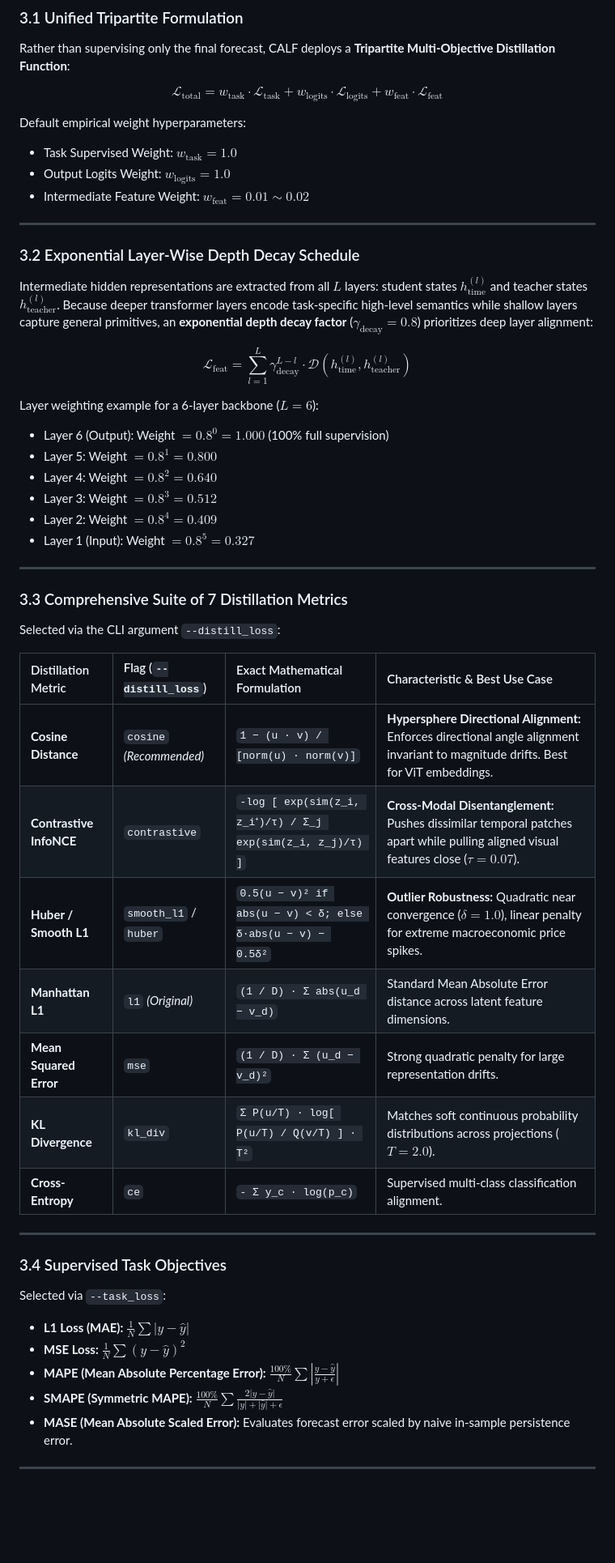
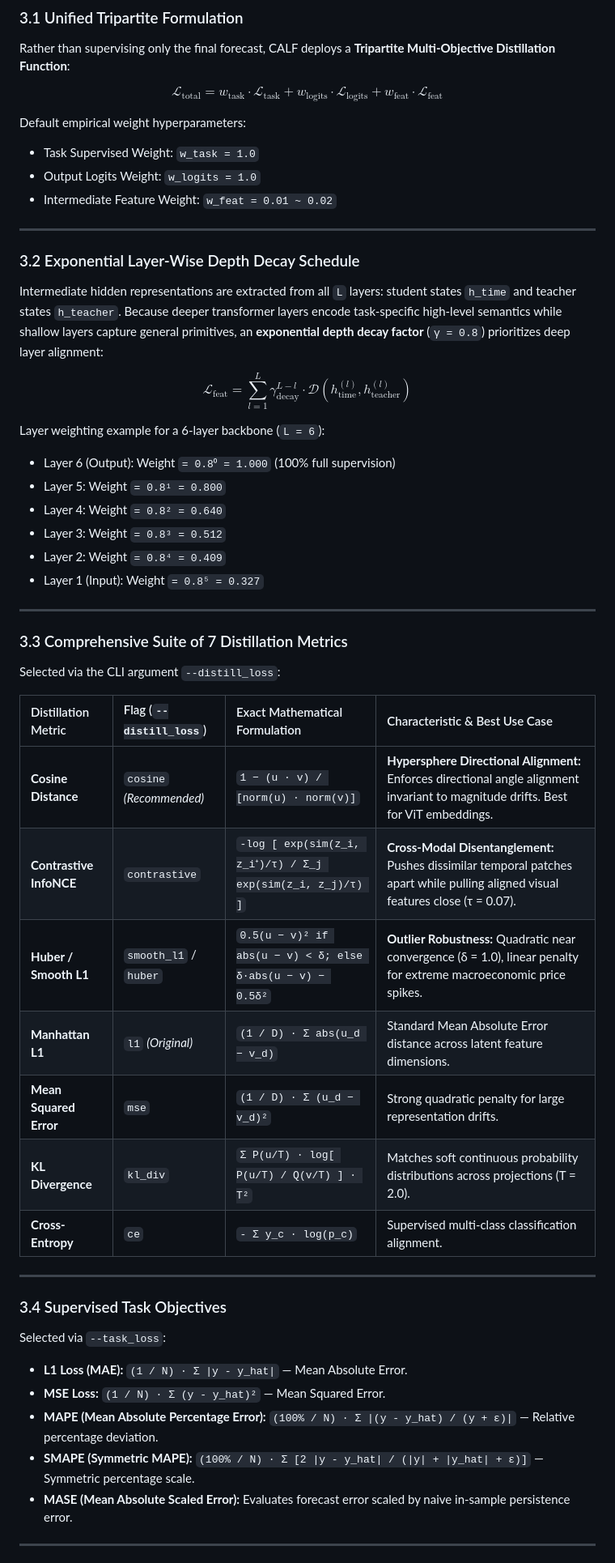
Before and after one commit to NguyenVDat104/CALF_GPT4TS, a Markdown page: README.md, the part around one of its changes. Shown at 81% size. Drawn GitHub-style; blank space fills up the shorter version.

```diff
--- a/README.md
+++ b/README.md
@@ -262,26 +262,26 @@ $$
 $$
 
 Default empirical weight hyperparameters:
-- Task Supervised Weight: $w_{\text{task}} = 1.0$
-- Output Logits Weight: $w_{\text{logits}} = 1.0$
-- Intermediate Feature Weight: $w_{\text{feat}} = 0.01 \sim 0.02$
+- Task Supervised Weight: `w_task = 1.0`
+- Output Logits Weight: `w_logits = 1.0`
+- Intermediate Feature Weight: `w_feat = 0.01 ~ 0.02`
 
 ---
 
 ### 3.2 Exponential Layer-Wise Depth Decay Schedule
-Intermediate hidden representations are extracted from all $L$ layers: student states $h_{\text{time}}^{(l)}$ and teacher states $h_{\text{teacher}}^{(l)}$. Because deeper transformer layers encode task-specific high-level semantics while shallow layers capture general primitives, an **exponential depth decay factor** ($\gamma_{\text{decay}} = 0.8$) prioritizes deep layer alignment:
+Intermediate hidden representations are extracted from all `L` layers: student states `h_time` and teacher states `h_teacher`. Because deeper transformer layers encode task-specific high-level semantics while shallow layers capture general primitives, an **exponential depth decay factor** (`γ = 0.8`) prioritizes deep layer alignment:
 
 $$
 \mathcal{L}_{\text{feat}} = \sum_{l=1}^{L} \gamma_{\text{decay}}^{L-l} \cdot \mathcal{D}\left(h_{\text{time}}^{(l)}, h_{\text{teacher}}^{(l)}\right)
 $$
 
-Layer weighting example for a 6-layer backbone ($L=6$):
-- Layer 6 (Output): Weight $= 0.8^0 = 1.000$ (100% full supervision)
-- Layer 5: Weight $= 0.8^1 = 0.800$
-- Layer 4: Weight $= 0.8^2 = 0.640$
-- Layer 3: Weight $= 0.8^3 = 0.512$
-- Layer 2: Weight $= 0.8^4 = 0.409$
-- Layer 1 (Input): Weight $= 0.8^5 = 0.327$
+Layer weighting example for a 6-layer backbone (`L = 6`):
+- Layer 6 (Output): Weight `= 0.8⁰ = 1.000` (100% full supervision)
+- Layer 5: Weight `= 0.8¹ = 0.800`
+- Layer 4: Weight `= 0.8² = 0.640`
+- Layer 3: Weight `= 0.8³ = 0.512`
+- Layer 2: Weight `= 0.8⁴ = 0.409`
+- Layer 1 (Input): Weight `= 0.8⁵ = 0.327`
 
 ---
 
@@ -291,21 +291,21 @@ Selected via the CLI argument `--distill_loss`:
 | Distillation Metric | Flag (`--distill_loss`) | Exact Mathematical Formulation | Characteristic & Best Use Case |
 | :--- | :--- | :--- | :--- |
 | **Cosine Distance** | `cosine` *(Recommended)* | `1 − (u · v) / [norm(u) · norm(v)]` | **Hypersphere Directional Alignment:** Enforces directional angle alignment invariant to magnitude drifts. Best for ViT embeddings. |
-| **Contrastive InfoNCE** | `contrastive` | `-log [ exp(sim(z_i, z_i⁺)/τ) / Σ_j exp(sim(z_i, z_j)/τ) ]` | **Cross-Modal Disentanglement:** Pushes dissimilar temporal patches apart while pulling aligned visual features close ($\tau = 0.07$). |
-| **Huber / Smooth L1** | `smooth_l1` / `huber` | `0.5(u − v)² if abs(u − v) < δ; else δ·abs(u − v) − 0.5δ²` | **Outlier Robustness:** Quadratic near convergence ($\delta = 1.0$), linear penalty for extreme macroeconomic price spikes. |
+| **Contrastive InfoNCE** | `contrastive` | `-log [ exp(sim(z_i, z_i⁺)/τ) / Σ_j exp(sim(z_i, z_j)/τ) ]` | **Cross-Modal Disentanglement:** Pushes dissimilar temporal patches apart while pulling aligned visual features close (τ = 0.07). |
+| **Huber / Smooth L1** | `smooth_l1` / `huber` | `0.5(u − v)² if abs(u − v) < δ; else δ·abs(u − v) − 0.5δ²` | **Outlier Robustness:** Quadratic near convergence (δ = 1.0), linear penalty for extreme macroeconomic price spikes. |
 | **Manhattan L1** | `l1` *(Original)* | `(1 / D) · Σ abs(u_d − v_d)` | Standard Mean Absolute Error distance across latent feature dimensions. |
 | **Mean Squared Error** | `mse` | `(1 / D) · Σ (u_d − v_d)²` | Strong quadratic penalty for large representation drifts. |
-| **KL Divergence** | `kl_div` | `Σ P(u/T) · log[ P(u/T) / Q(v/T) ] · T²` | Matches soft continuous probability distributions across projections ($T = 2.0$). |
+| **KL Divergence** | `kl_div` | `Σ P(u/T) · log[ P(u/T) / Q(v/T) ] · T²` | Matches soft continuous probability distributions across projections (T = 2.0). |
 | **Cross-Entropy** | `ce` | `- Σ y_c · log(p_c)` | Supervised multi-class classification alignment. |
 
 ---
 
 ### 3.4 Supervised Task Objectives
 Selected via `--task_loss`:
-- **L1 Loss (MAE):** $\frac{1}{N} \sum |y - \hat{y}|$
-- **MSE Loss:** $\frac{1}{N} \sum (y - \hat{y})^2$
-- **MAPE (Mean Absolute Percentage Error):** $\frac{100\%}{N} \sum \left| \frac{y - \hat{y}}{y + \epsilon} \right|$
-- **SMAPE (Symmetric MAPE):** $\frac{100\%}{N} \sum \frac{2 |y - \hat{y}|}{|y| + |\hat{y}| + \epsilon}$
+- **L1 Loss (MAE):** `(1 / N) · Σ |y - y_hat|` — Mean Absolute Error.
+- **MSE Loss:** `(1 / N) · Σ (y - y_hat)²` — Mean Squared Error.
+- **MAPE (Mean Absolute Percentage Error):** `(100% / N) · Σ |(y - y_hat) / (y + ε)|` — Relative percentage deviation.
+- **SMAPE (Symmetric MAPE):** `(100% / N) · Σ [2 |y - y_hat| / (|y| + |y_hat| + ε)]` — Symmetric percentage scale.
 - **MASE (Mean Absolute Scaled Error):** Evaluates forecast error scaled by naive in-sample persistence error.
 
 ---
```
Also changed, not shown: other parts of README.md (+31 -31 lines).
